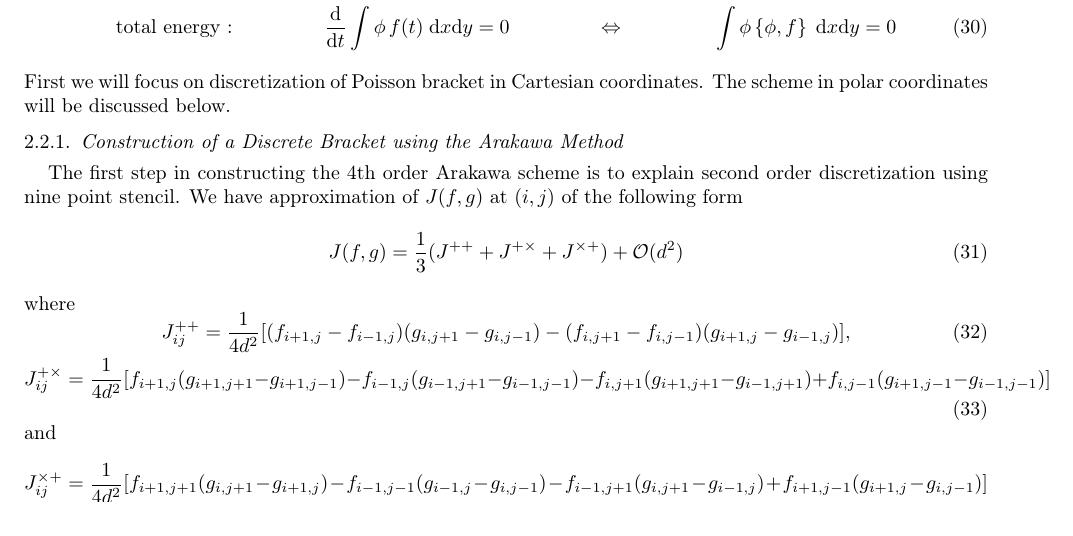
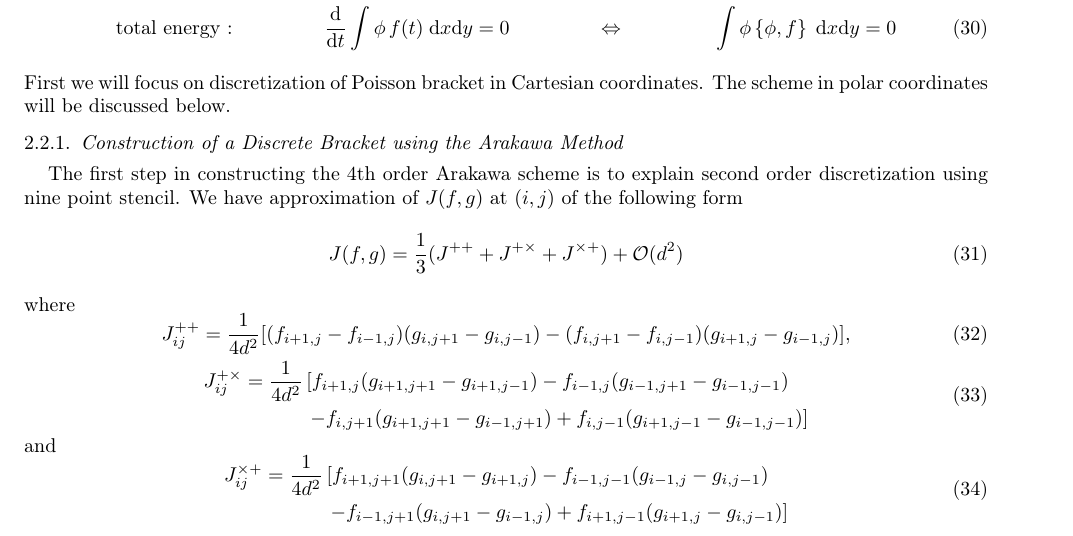
Before and after one commit to dominikbell/cemracs_paper, a LaTeX document (main.tex, which reads sections/operator_splitting_and_discretization.tex): part of page 6 of 20, cut so that both start at the same text. Compiled offline with pdfLaTeX.

Commit message:
more fixes

```diff
--- a/main.tex
+++ b/main.tex
@@ -3,19 +3,11 @@
 \documentclass[proc]{edpsmath}
 \usepackage[utf8]{inputenc}
 \usepackage[T1]{fontenc}
-%\usepackage{microtype}
 
 \usepackage{amsmath,amssymb,amsthm}
 \usepackage{graphicx}
-%\usepackage{bbold}
-%\usepackage{enumerate}
 \usepackage{hyperref}
 \usepackage{physics}
-%\usepackage{float}
-%\usepackage{mathtools}
-%\mathtoolsset{showonlyrefs=true}
-%\usepackage{tikz}
-\usepackage{hyperref}
 
 \newcommand{\bR}{\mathbb{R}}
 \newcommand{\bb}{\mathbf{b}}
--- a/sections/operator_splitting_and_discretization.tex
+++ b/sections/operator_splitting_and_discretization.tex
@@ -106,11 +106,17 @@ where
     J^{++}_{ij}=\frac{1}{4d^2}[(f_{i+1,j}-f_{i-1,j})(g_{i,j+1}-g_{i,j-1})-(f_{i,j+1}-f_{i,j-1})(g_{i+1,j}-g_{i-1,j})],
 \end{equation}
 \begin{equation}
-    J^{+\times}_{ij}=\frac{1}{4d^2}[f_{i+1,j}(g_{i+1,j+1}-g_{i+1,j-1})-f_{i-1,j}(g_{i-1,j+1}-g_{i-1,j-1})-f_{i,j+1}(g_{i+1,j+1}-g_{i-1,j+1})+f_{i,j-1}(g_{i+1,j-1}-g_{i-1,j-1})]
+    \begin{aligned}
+    	J^{+\times}_{ij} & = \frac{1}{4d^2} \left[ f_{i+1,j} (g_{i+1,j+1} - g_{i+1,j-1}) - f_{i-1,j} (g_{i-1,j+1} - g_{i-1,j-1}) \right. \\
+    	& \hspace{11mm} \left. - f_{i,j+1} (g_{i+1,j+1} - g_{i-1,j+1}) + f_{i,j-1}(g_{i+1,j-1} - g_{i-1,j-1}) \right]
+    \end{aligned}
 \end{equation}
 and
 \begin{equation}
-    J^{\times+}_{ij}=\frac{1}{4d^2}[f_{i+1,j+1}(g_{i,j+1}-g_{i+1,j})-f_{i-1,j-1}(g_{i-1,j}-g_{i,j-1})-f_{i-1,j+1}(g_{i,j+1}-g_{i-1,j})+f_{i+1,j-1}(g_{i+1,j}-g_{i,j-1})]
+    \begin{aligned}
+    	J^{\times+}_{ij} & = \frac{1}{4d^2} \left[ f_{i+1,j+1} (g_{i,j+1} - g_{i+1,j}) - f_{i-1,j-1} (g_{i-1,j} - g_{i,j-1}) \right. \\
+    	& \hspace{11mm} \left. - f_{i-1,j+1} (g_{i,j+1} - g_{i-1,j}) + f_{i+1,j-1} (g_{i+1,j} - g_{i,j-1}) \right]
+    \end{aligned}
 \end{equation}
 We denote the linear combination $J_1=\frac{1}{3}(J^{++}+J^{+\times}+J^{\times+})$, which is a second order approximation conserving the square of vorticity and the energy.
 
```
